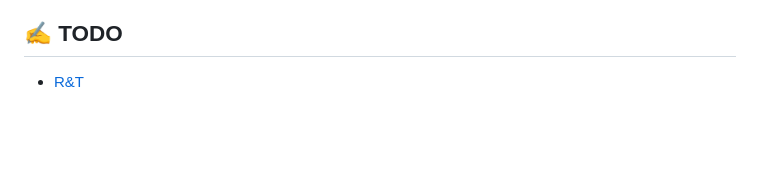
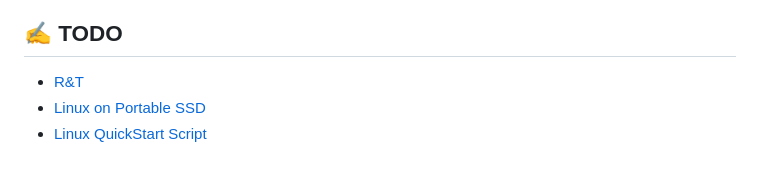
Before and after one commit to kipavy/Wiki, a Markdown page: SUMMARY.md, the part around the change. GitHub-like rendering; blank space fills up the shorter version.

```diff
--- a/SUMMARY.md
+++ b/SUMMARY.md
@@ -19,3 +19,5 @@
 ## ✍️ TODO
 
 * [R\&T](todo/r-and-t.md)
+* [Linux on Portable SSD](todo/linux-on-portable-ssd.md)
+* [Linux QuickStart Script](todo/linux-quickstart-script.md)
```
Also changed, not shown: todo/linux-on-portable-ssd.md (added, +33 -0 lines), todo/linux-quickstart-script.md (added, +11 -0 lines), .gitbook/assets/image (1).png (added), .gitbook/assets/image.png (added).
